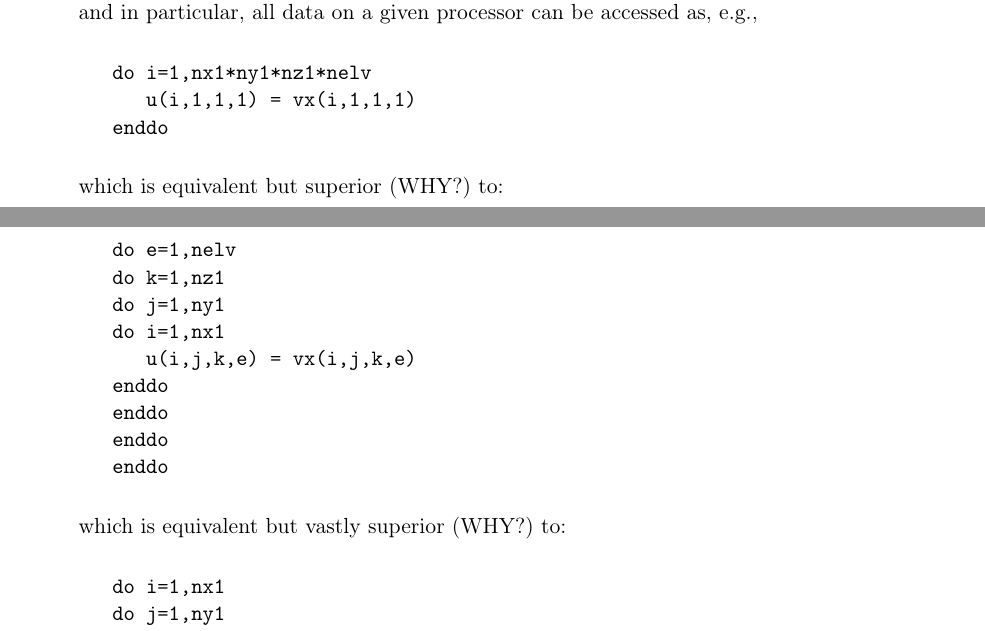
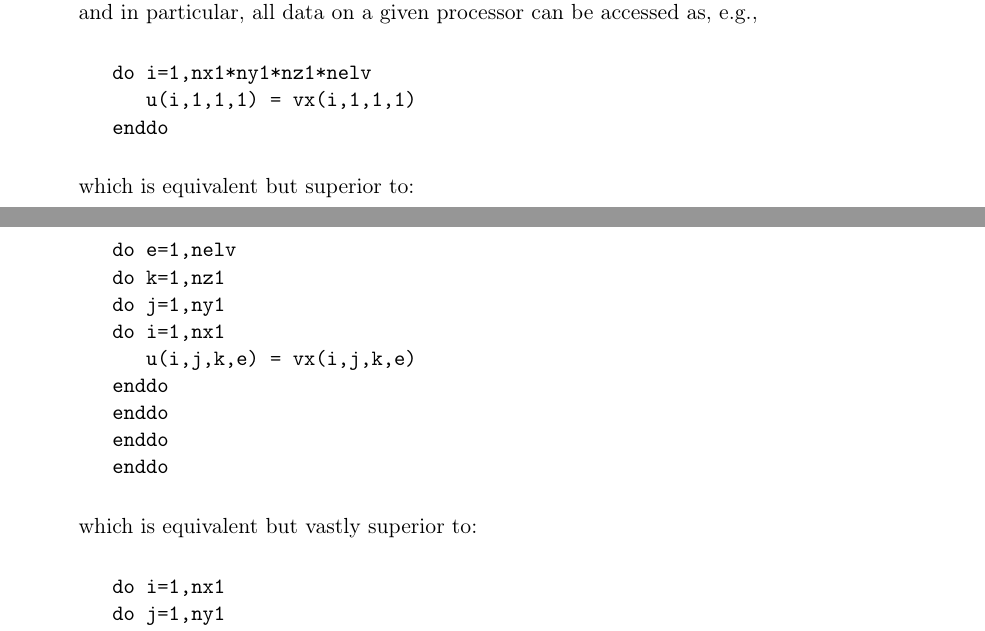
Before and after one commit to Nek5000/NekDoc, a LaTeX thesis (Nek_users.tex, which reads data_layout.tex): two parts of pages 37 and 38 of 77, joined at a grey line, cut so that both start at the same text. Compiled offline with pdfLaTeX.

Commit message:
Removed the "WHY?"s from the manual
The WHY's do not need to be there. We can bring it up how to properly address this in the manual during a user meeting or issue conversation.

```diff
--- a/data_layout.tex
+++ b/data_layout.tex
@@ -48,7 +48,7 @@ Data is laid out as  \(u_{ijk}^e = u(i,j,k,e)\) \\
    enddo
 \end{verbatim}
 
-   which is equivalent but superior (WHY?) to:
+   which is equivalent but superior to:
 
 \begin{verbatim}
    do e=1,nelv
@@ -63,7 +63,7 @@ Data is laid out as  \(u_{ijk}^e = u(i,j,k,e)\) \\
 \end{verbatim}
 
 
-   which is equivalent but vastly superior (WHY?) to:
+   which is equivalent but vastly superior to:
 
 \begin{verbatim}
    do i=1,nx1
```
